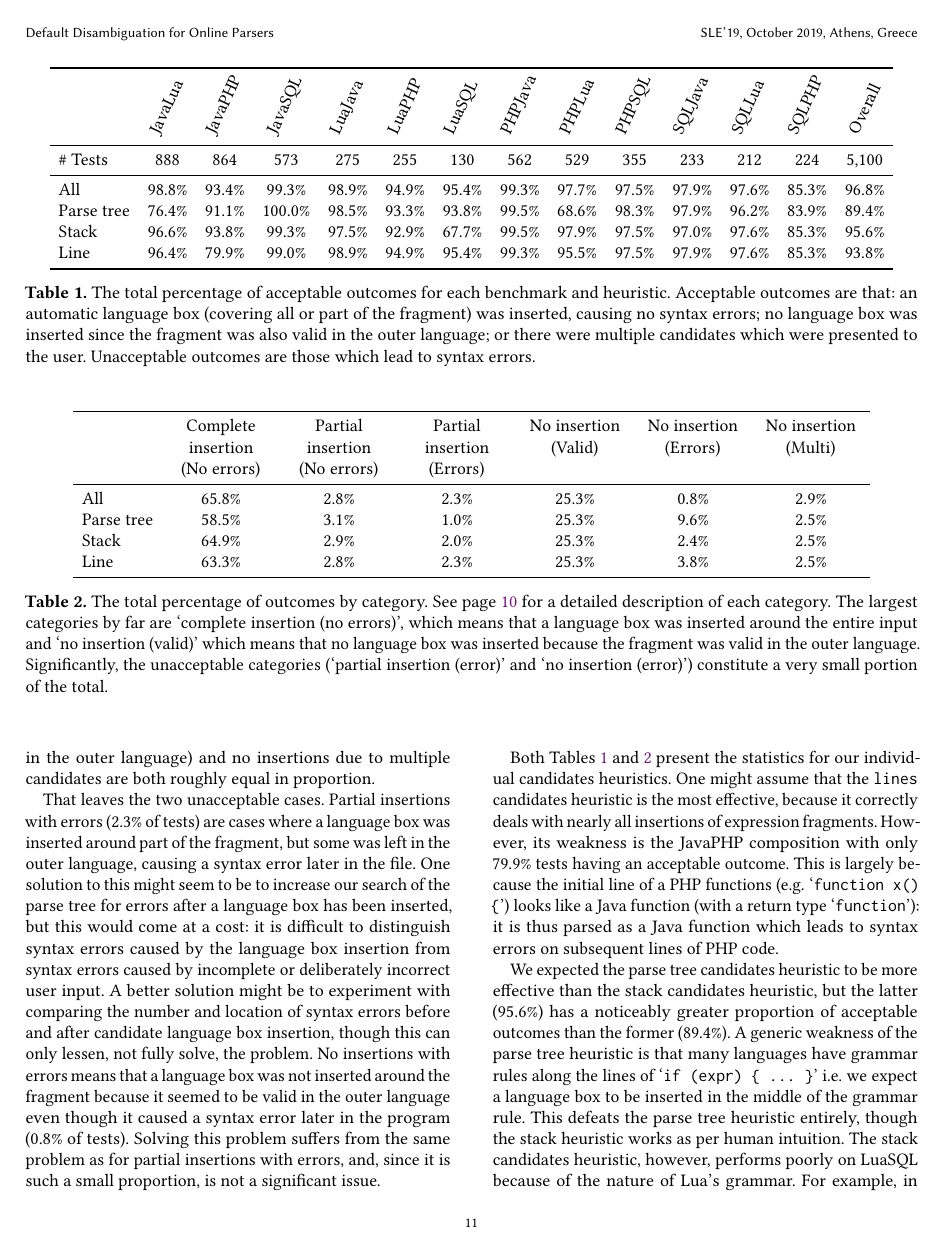
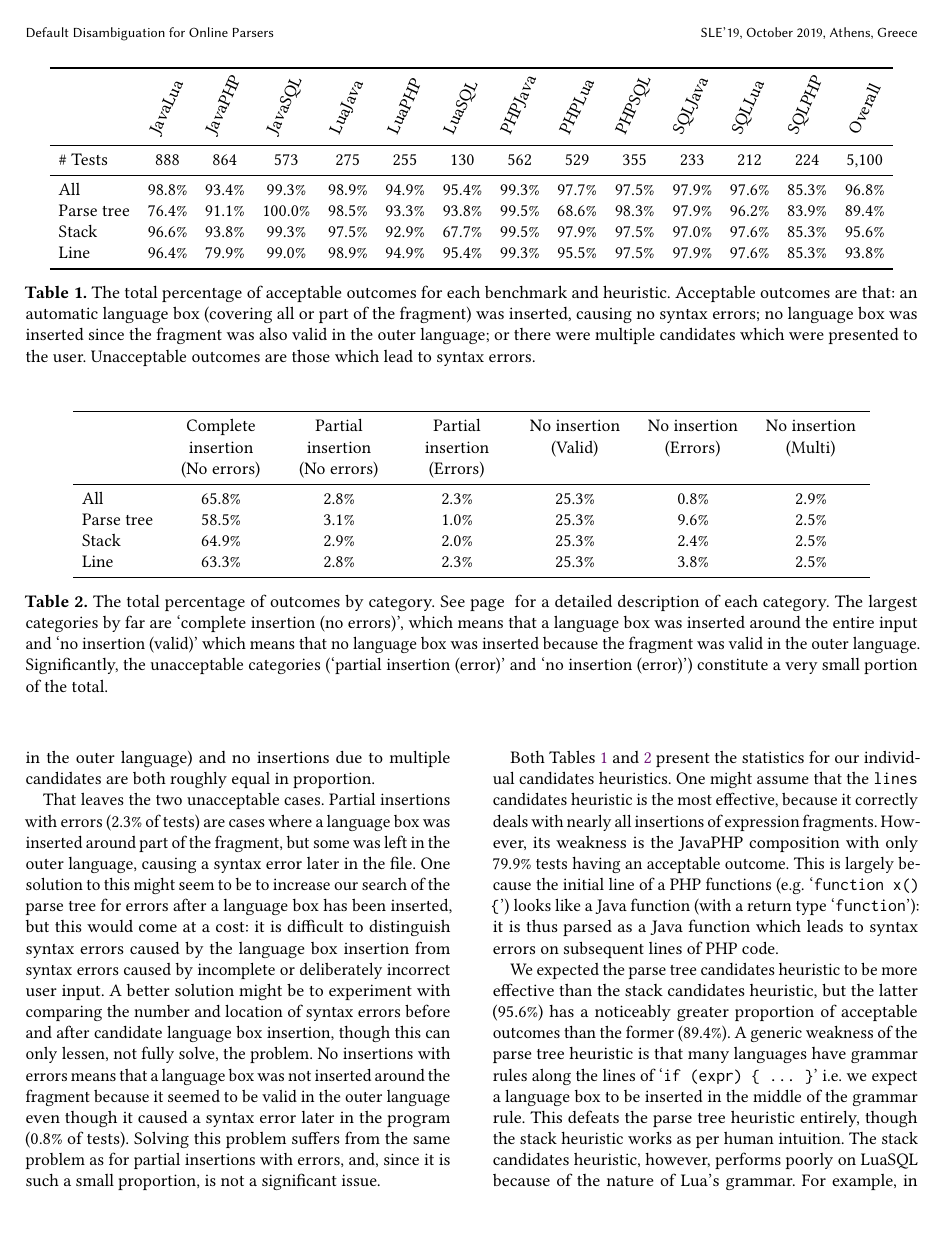
Before and after one commit to softdevteam/auto_lbox_paper, a LaTeX paper (auto_lbox.tex): page 11 of 12. Compiled offline with pdfLaTeX.

Commit message:
Hide page numbers

```diff
--- a/auto_lbox.tex
+++ b/auto_lbox.tex
@@ -136,6 +136,8 @@
         #1
     }
 }{}
+
+\pagenumbering{gobble}
 
 % Document starts
 \begin{document}
```
